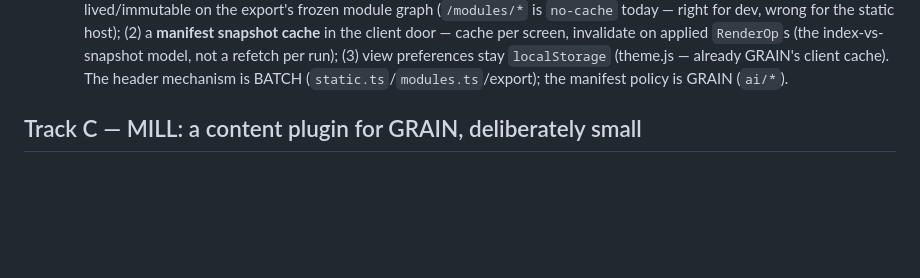
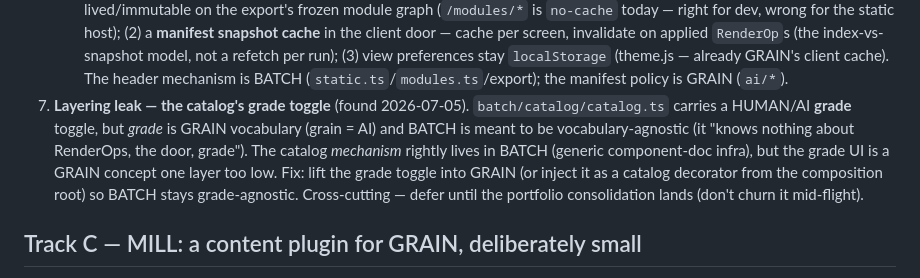
Before and after one commit to tjakoen/bread, a Markdown page: ROADMAP.md, the part around the change. Drawn GitHub-style; blank space fills up the shorter version.

```diff
--- a/ROADMAP.md
+++ b/ROADMAP.md
@@ -132,6 +132,13 @@ contract, not a scaffold.** So M★ closes Track A rather than opening it.
      invalidate on applied `RenderOp`s (the index-vs-snapshot model, not a refetch per run);
      (3) view preferences stay `localStorage` (theme.js — already GRAIN's client cache). The header
      mechanism is BATCH (`static.ts`/`modules.ts`/export); the manifest policy is GRAIN (`ai/*`).
+7. **Layering leak — the catalog's grade toggle** (found 2026-07-05). `batch/catalog/catalog.ts`
+   carries a HUMAN/AI **grade** toggle, but *grade* is GRAIN vocabulary (grain = AI) and BATCH is
+   meant to be vocabulary-agnostic (it "knows nothing about RenderOps, the door, grade"). The
+   catalog *mechanism* rightly lives in BATCH (generic component-doc infra), but the grade UI is a
+   GRAIN concept one layer too low. Fix: lift the grade toggle into GRAIN (or inject it as a
+   catalog decorator from the composition root) so BATCH stays grade-agnostic. Cross-cutting —
+   defer until the portfolio consolidation lands (don't churn it mid-flight).
 
 ## Track C — MILL: a content plugin for GRAIN, deliberately small
 
```
Also changed, not shown: portfolio/CONSOLIDATION.md (added, +124 -0 lines).
